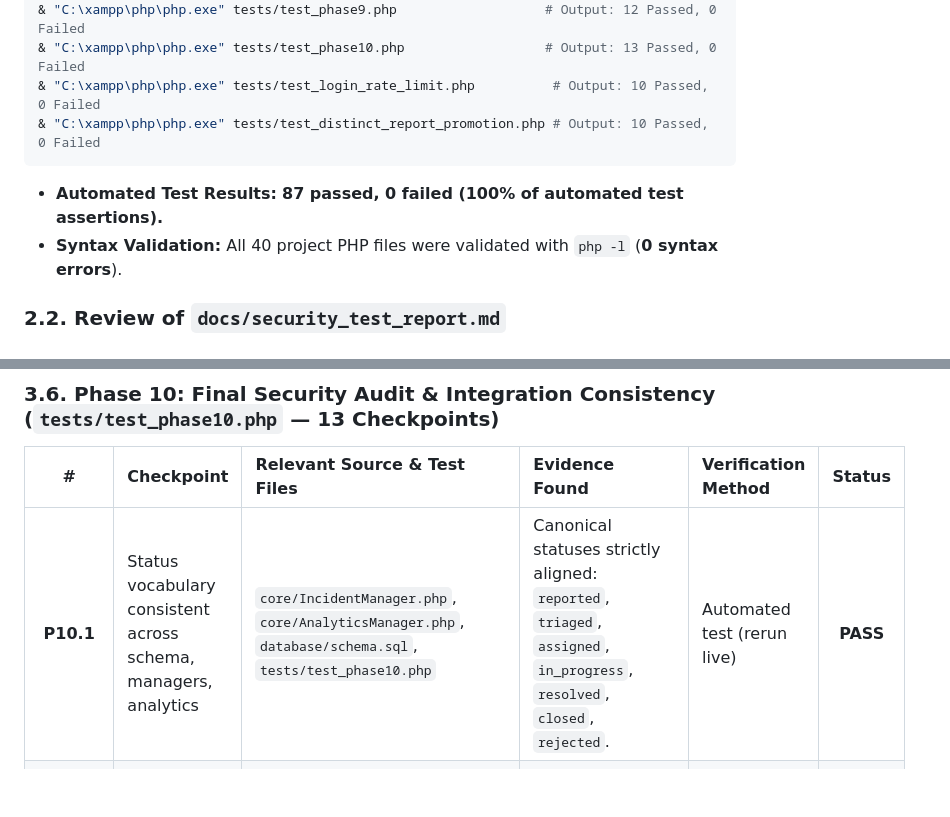
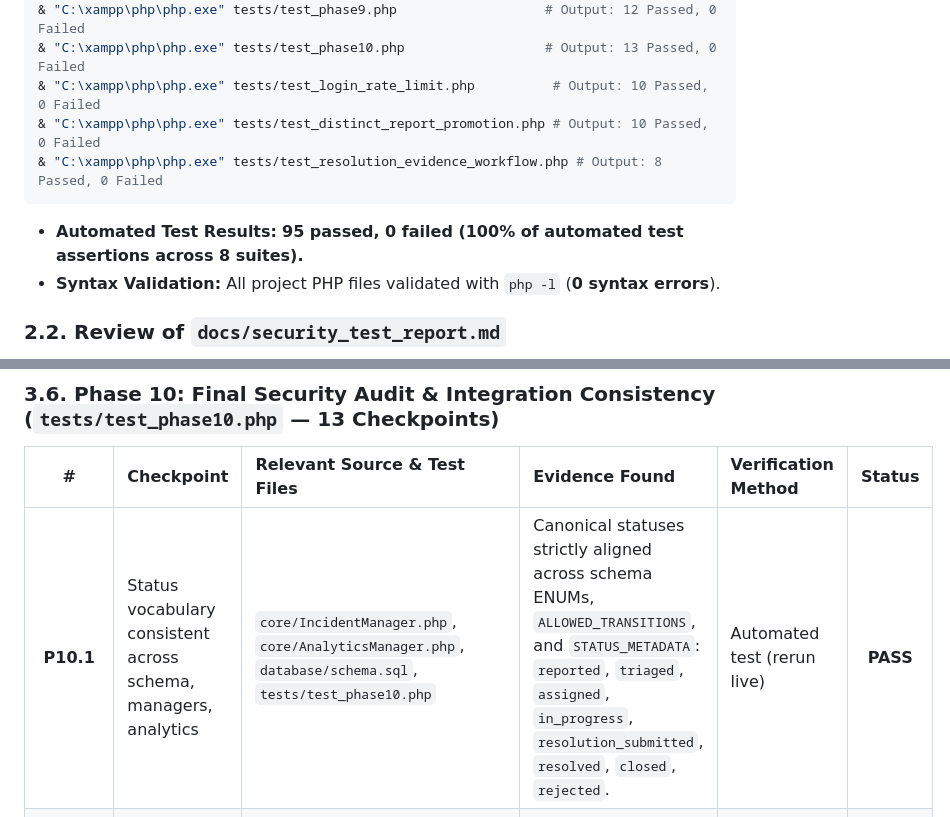
Before and after one commit to NiravHub/CivicShield-Privacy-Preserving-Civic-Incident-Intelligence-Platform, a Markdown page: docs/requirements_audit.md, 2 parts joined by grey strips. Drawn GitHub-style; blank space fills up the shorter version.

````diff
--- a/docs/requirements_audit.md
+++ b/docs/requirements_audit.md
@@ -38,10 +38,11 @@ All seven automated test suites were **actively rerun live** during this audit u
 & "C:\xampp\php\php.exe" tests/test_phase10.php                  # Output: 13 Passed, 0 Failed
 & "C:\xampp\php\php.exe" tests/test_login_rate_limit.php          # Output: 10 Passed, 0 Failed
 & "C:\xampp\php\php.exe" tests/test_distinct_report_promotion.php # Output: 10 Passed, 0 Failed
+& "C:\xampp\php\php.exe" tests/test_resolution_evidence_workflow.php # Output: 8 Passed, 0 Failed
 ```
 
-* **Automated Test Results:** **87 passed, 0 failed (100% of automated test assertions).**
-* **Syntax Validation:** All 40 project PHP files were validated with `php -l` (**0 syntax errors**).
+* **Automated Test Results:** **95 passed, 0 failed (100% of automated test assertions across 8 suites).**
+* **Syntax Validation:** All project PHP files validated with `php -l` (**0 syntax errors**).
 
 ### 2.2. Review of `docs/security_test_report.md`
 `docs/security_test_report.md` documents 10 manual security checks (Authentication, RBAC, IDOR, SQLi, XSS, CSRF, File Upload, Session Security, Input Validation, Abuse/Rate Limiting).
@@ -155,7 +156,7 @@ All seven automated test suites were **actively rerun live** during this audit u
 
 | # | Checkpoint | Relevant Source & Test Files | Evidence Found | Verification Method | Status |
 | :-: | :--- | :--- | :--- | :--- | :-: |
-| **P10.1** | Status vocabulary consistent across schema, managers, analytics | `core/IncidentManager.php`, `core/AnalyticsManager.php`, `database/schema.sql`, `tests/test_phase10.php` | Canonical statuses strictly aligned: `reported`, `triaged`, `assigned`, `in_progress`, `resolved`, `closed`, `rejected`. | Automated test (rerun live) | **PASS** |
+| **P10.1** | Status vocabulary consistent across schema, managers, analytics | `core/IncidentManager.php`, `core/AnalyticsManager.php`, `database/schema.sql`, `tests/test_phase10.php` | Canonical statuses strictly aligned across schema ENUMs, `ALLOWED_TRANSITIONS`, and `STATUS_METADATA`: `reported`, `triaged`, `assigned`, `in_progress`, `resolution_submitted`, `resolved`, `closed`, `rejected`. | Automated test (rerun live) | **PASS** |
 | **P10.2** | Active assignment queries exclude reassigned work orders | `core/IncidentManager.php` (`getIncidentDetails`), `tests/test_phase10.php` | Joins active assignment where `assignment_status = 'assigned'`. | Automated test (rerun live) | **PASS** |
 | **P10.3** | Officer linked reports omit restricted raw intake coordinates | `core/IncidentManager.php` (`getLinkedReports`), `tests/test_phase10.php` | Strips `raw_lat`, `raw_lng`, and `citizen_contacts` from officer payloads. | Automated test (rerun live) | **PASS** |
 | **P10.4** | Analytics map payload free of contact enclave and raw GPS | `core/AnalyticsManager.php` (`getMapIncidents`), `tests/test_phase10.php` | Verifies absence of forbidden PII and raw coordinates in map feed. | Automated test (rerun live) | **PASS** |
````
Also changed, not shown: docs/requirements.md (+28 -0 lines).
